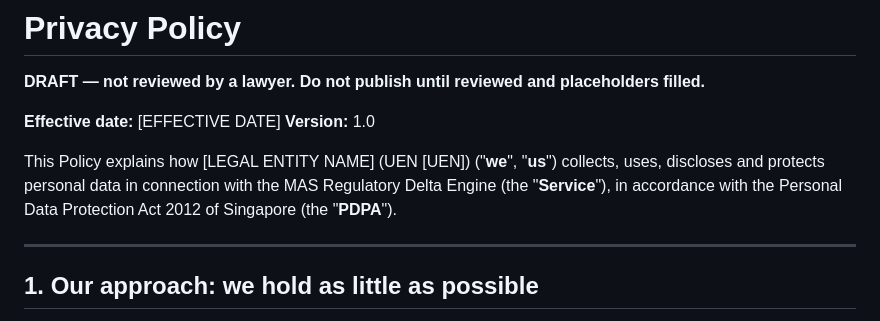
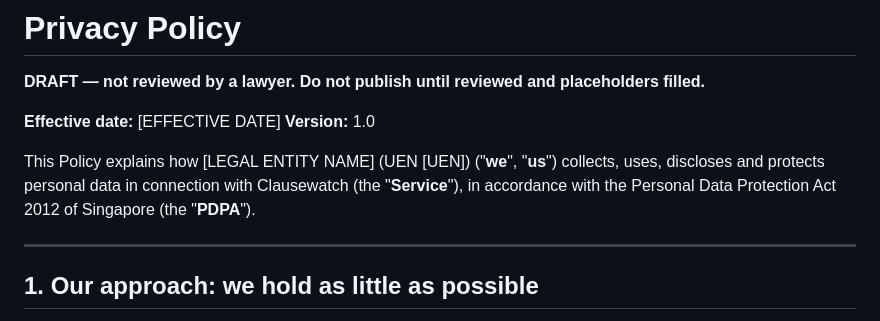
Before and after one commit to jewlurk/clausewatch, a Markdown page: docs/legal/privacy-policy.md, the part around the change. GitHub-like rendering.

Commit message:
Rename product in privacy policy — missed in the earlier sweep
Co-Authored-By: Claude Opus 4.8 <noreply@anthropic.com>

```diff
--- a/docs/legal/privacy-policy.md
+++ b/docs/legal/privacy-policy.md
@@ -6,9 +6,9 @@
 **Version:** 1.0
 
 This Policy explains how [LEGAL ENTITY NAME] (UEN [UEN]) ("**we**", "**us**") collects,
-uses, discloses and protects personal data in connection with the MAS Regulatory Delta
-Engine (the "**Service**"), in accordance with the Personal Data Protection Act 2012 of
-Singapore (the "**PDPA**").
+uses, discloses and protects personal data in connection with Clausewatch (the
+"**Service**"), in accordance with the Personal Data Protection Act 2012 of Singapore
+(the "**PDPA**").
 
 ---
 
```
